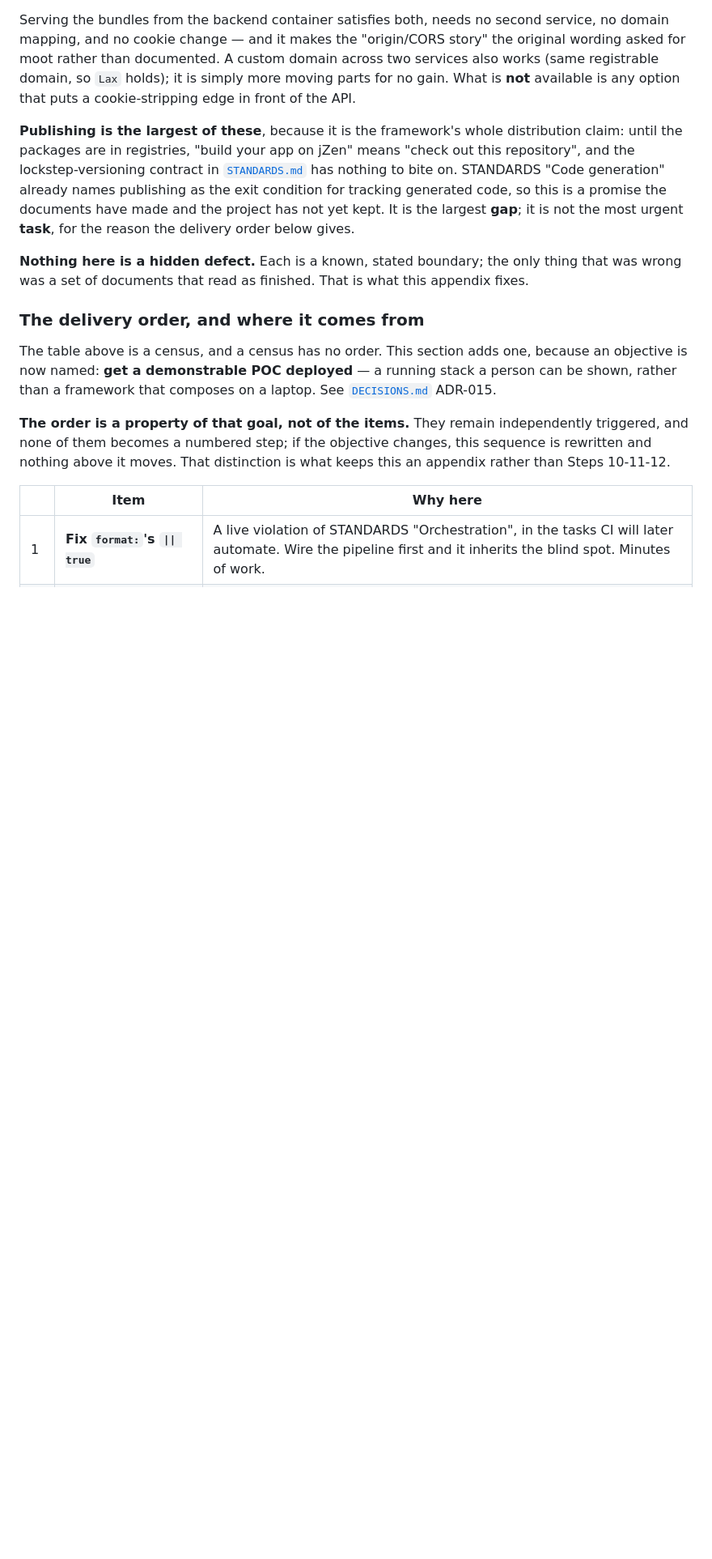
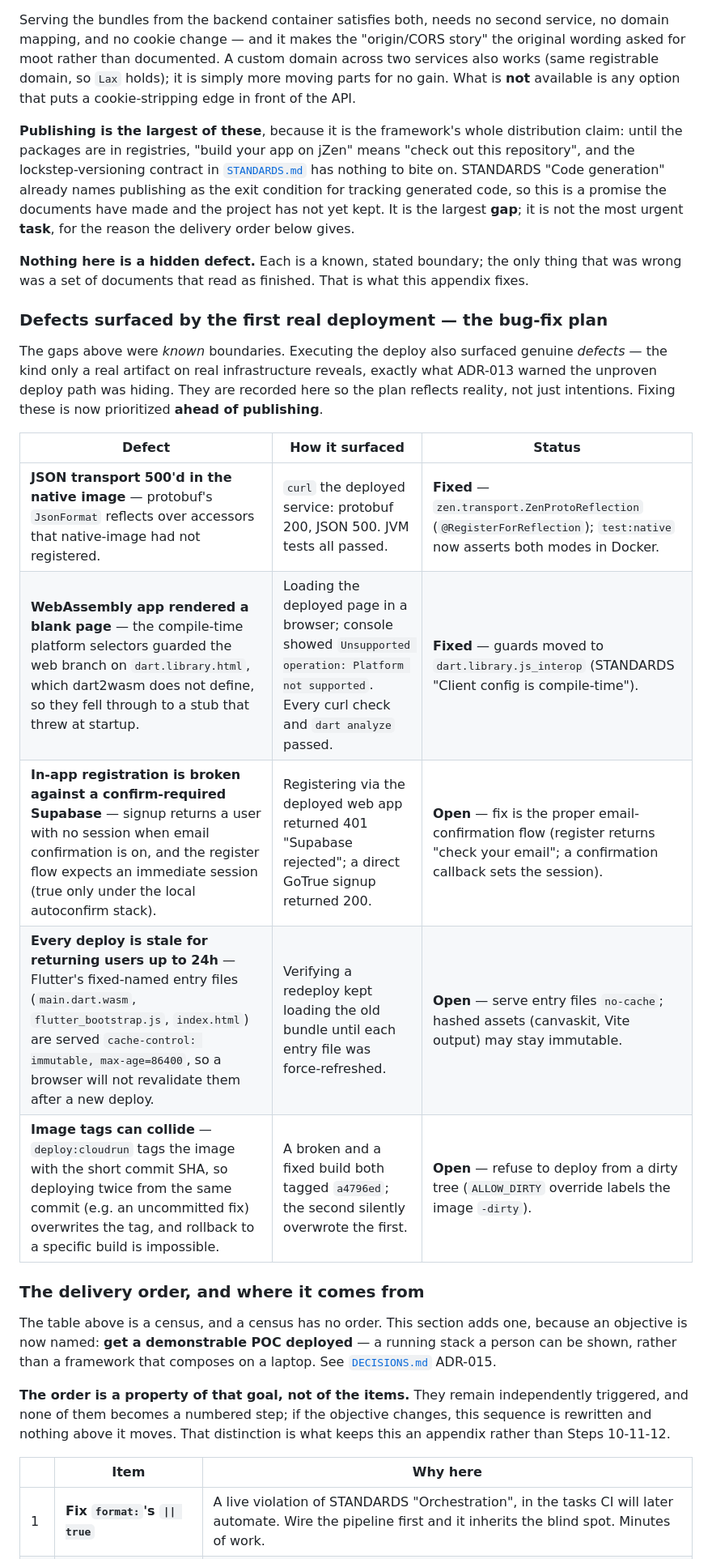
Before and after one commit to jZenDev/jZen, a Markdown page: docs/architecture/ROADMAP.md, the part around one of its changes. Shown at 81% size. Drawn GitHub-style; blank space fills up the shorter version.

```diff
--- a/docs/architecture/ROADMAP.md
+++ b/docs/architecture/ROADMAP.md
@@ -582,6 +582,21 @@ largest **gap**; it is not the most urgent **task**, for the reason the delivery
 
 **Nothing here is a hidden defect.** Each is a known, stated boundary; the only thing that was
 wrong was a set of documents that read as finished. That is what this appendix fixes.
+
+### Defects surfaced by the first real deployment — the bug-fix plan
+
+The gaps above were *known* boundaries. Executing the deploy also surfaced genuine *defects* — the
+kind only a real artifact on real infrastructure reveals, exactly what ADR-013 warned the unproven
+deploy path was hiding. They are recorded here so the plan reflects reality, not just intentions.
+Fixing these is now prioritized **ahead of publishing**.
+
+| Defect | How it surfaced | Status |
+|---|---|---|
+| **JSON transport 500'd in the native image** — protobuf's `JsonFormat` reflects over accessors that native-image had not registered. | `curl` the deployed service: protobuf 200, JSON 500. JVM tests all passed. | **Fixed** — `zen.transport.ZenProtoReflection` (`@RegisterForReflection`); `test:native` now asserts both modes in Docker. |
+| **WebAssembly app rendered a blank page** — the compile-time platform selectors guarded the web branch on `dart.library.html`, which dart2wasm does not define, so they fell through to a stub that threw at startup. | Loading the deployed page in a browser; console showed `Unsupported operation: Platform not supported`. Every curl check and `dart analyze` passed. | **Fixed** — guards moved to `dart.library.js_interop` (STANDARDS "Client config is compile-time"). |
+| **In-app registration is broken against a confirm-required Supabase** — signup returns a user with no session when email confirmation is on, and the register flow expects an immediate session (true only under the local autoconfirm stack). | Registering via the deployed web app returned 401 "Supabase rejected"; a direct GoTrue signup returned 200. | **Open** — fix is the proper email-confirmation flow (register returns "check your email"; a confirmation callback sets the session). |
+| **Every deploy is stale for returning users up to 24h** — Flutter's fixed-named entry files (`main.dart.wasm`, `flutter_bootstrap.js`, `index.html`) are served `cache-control: immutable, max-age=86400`, so a browser will not revalidate them after a new deploy. | Verifying a redeploy kept loading the old bundle until each entry file was force-refreshed. | **Open** — serve entry files `no-cache`; hashed assets (canvaskit, Vite output) may stay immutable. |
+| **Image tags can collide** — `deploy:cloudrun` tags the image with the short commit SHA, so deploying twice from the same commit (e.g. an uncommitted fix) overwrites the tag, and rollback to a specific build is impossible. | A broken and a fixed build both tagged `a4796ed`; the second silently overwrote the first. | **Open** — refuse to deploy from a dirty tree (`ALLOW_DIRTY` override labels the image `-dirty`). |
 
 ### The delivery order, and where it comes from
 
```
Also changed, not shown: other parts of docs/architecture/ROADMAP.md (+4 -4 lines).
